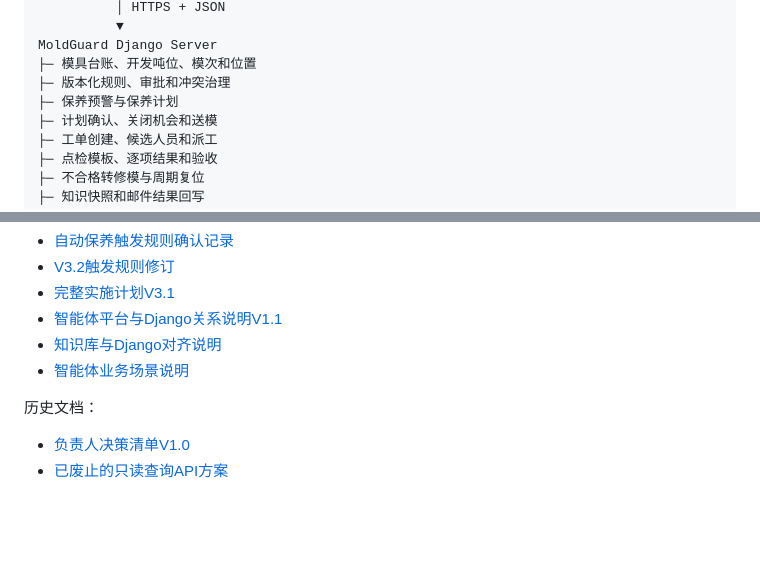
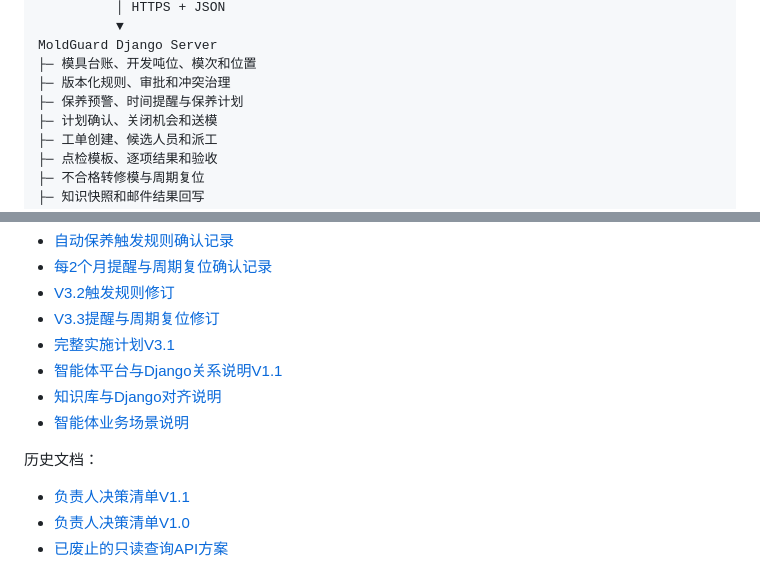
Before and after one commit to jsdfhasuh/moldguard-django-server, a Markdown page: README.md, 2 parts joined by grey strips. GitHub-like rendering; blank space fills up the shorter version.

```diff
--- a/README.md
+++ b/README.md
@@ -17,7 +17,7 @@
 MoldGuard Django Server
 ├─ 模具台账、开发吨位、模次和位置
 ├─ 版本化规则、审批和冲突治理
-├─ 保养预警与保养计划
+├─ 保养预警、时间提醒与保养计划
 ├─ 计划确认、关闭机会和送模
 ├─ 工单创建、候选人员和派工
 ├─ 点检模板、逐项结果和验收
@@ -126,5 +193,7 @@ MoldGuard_模具保养知识库_上传包V0.1.zip
 - [自动保养触发规则确认记录](docs/decisions/2026-08-13-maintenance-trigger-rule-confirmation.md)
+- [每2个月提醒与周期复位确认记录](docs/decisions/2026-08-13-time-reminder-cycle-reset-confirmation.md)
 - [V3.2触发规则修订](docs/plans/2026-08-13-moldguard-django-v3.2-trigger-rule-amendment.md)
+- [V3.3提醒与周期复位修订](docs/plans/2026-08-13-moldguard-django-v3.3-reminder-reset-amendment.md)
 - [完整实施计划V3.1](docs/plans/2026-08-12-moldguard-django-implementation-plan.md)
 - [智能体平台与Django关系说明V1.1](docs/architecture/2026-08-12-agent-platform-django-relationship.md)
 - [知识库与Django对齐说明](docs/knowledge/2026-08-12-moldguard-kb-django-alignment.md)
@@ -132,6 +201,7 @@ MoldGuard_模具保养知识库_上传包V0.1.zip
 
 历史文档：
 
+- [负责人决策清单V1.1](docs/decisions/2026-08-13-owner-decision-checklist-v1.1.md)
 - [负责人决策清单V1.0](docs/decisions/2026-08-12-owner-decision-checklist.md)
 - [已废止的只读查询API方案](docs/plans/2026-08-12-moldguard-django-query-api-only-plan.md)
 
```
Also changed, not shown: other parts of README.md (+83 -14 lines).
